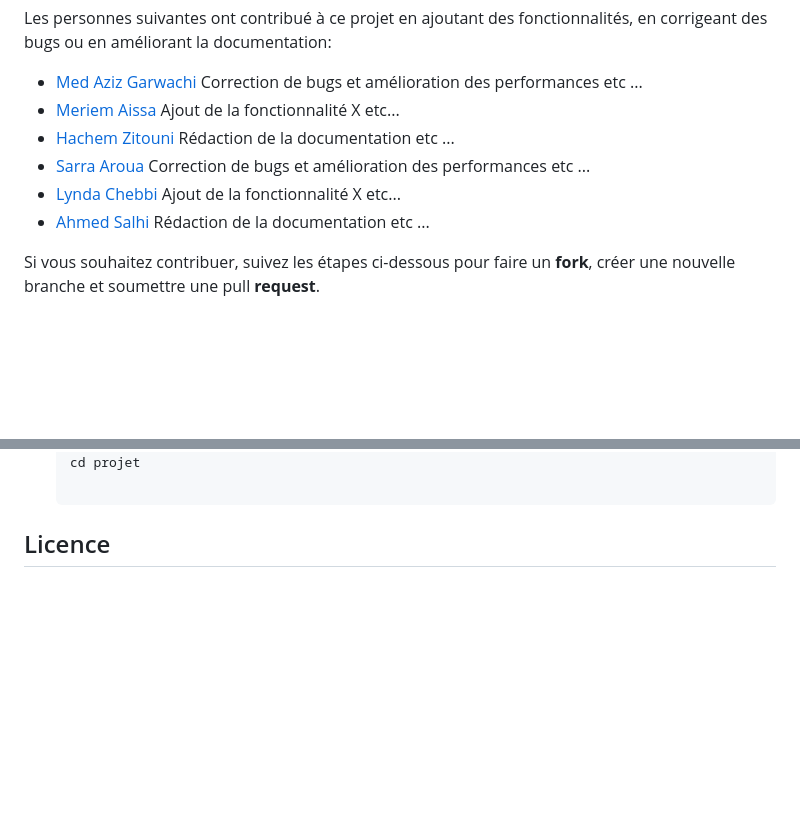
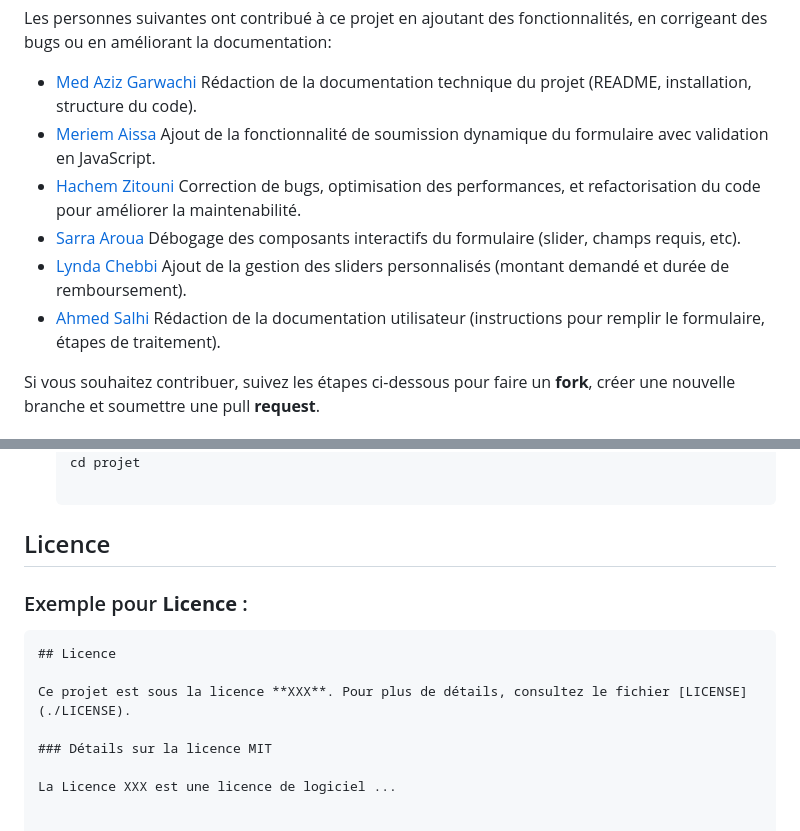
Before and after one commit to Lynnnn-bit/FundFlow, a Markdown page: README.md, 2 parts joined by grey strips. Rendered like a GitHub page; blank space fills up the shorter version.

````diff
--- a/README.md
+++ b/README.md
@@ -57,12 +57,12 @@ Nous remercions tous ceux qui ont contribué à ce projet !
 
 Les personnes suivantes ont contribué à ce projet en ajoutant des fonctionnalités, en corrigeant des bugs ou en améliorant la documentation:
 
-- [Med Aziz Garwachi](https://github.com/Garwachi-esprit) Correction de bugs et amélioration des performances etc ...
-- [Meriem Aissa](https://github.com/mariem323) Ajout de la fonctionnalité X etc...
-- [Hachem Zitouni](https://github.com/hachemzit7) Rédaction de la documentation etc ...
-- [Sarra Aroua](https://github.com/sarraaroua) Correction de bugs et amélioration des performances etc ...
-- [Lynda Chebbi](https://github.com/Lynnnn-bit) Ajout de la fonctionnalité X etc...
-- [Ahmed Salhi](https://github.com/xcxahmed) Rédaction de la documentation etc ...
+- [Med Aziz Garwachi](https://github.com/Garwachi-esprit) Rédaction de la documentation technique du projet (README, installation, structure du code).
+- [Meriem Aissa](https://github.com/mariem323)  Ajout de la fonctionnalité de soumission dynamique du formulaire avec validation en JavaScript.
+- [Hachem Zitouni](https://github.com/hachemzit7) Correction de bugs, optimisation des performances, et refactorisation du code pour améliorer la maintenabilité.
+- [Sarra Aroua](https://github.com/sarraaroua) Débogage des composants interactifs du formulaire (slider, champs requis, etc).
+- [Lynda Chebbi](https://github.com/Lynnnn-bit) Ajout de la gestion des sliders personnalisés (montant demandé et durée de remboursement).
+- [Ahmed Salhi](https://github.com/xcxahmed) Rédaction de la documentation utilisateur (instructions pour remplir le formulaire, étapes de traitement).
 
 Si vous souhaitez contribuer, suivez les étapes ci-dessous pour faire un **fork**, créer une nouvelle branche et soumettre une pull **request**.
 
@@ -76,3 +76,13 @@ Si vous souhaitez contribuer, suivez les étapes ci-dessous pour faire un **fork
     cd projet
 
 ## Licence
+
+### Exemple pour **Licence** :
+```markdown
+## Licence
+
+Ce projet est sous la licence **XXX**. Pour plus de détails, consultez le fichier [LICENSE](./LICENSE).
+
+### Détails sur la licence MIT
+
+La Licence XXX est une licence de logiciel ...
````
